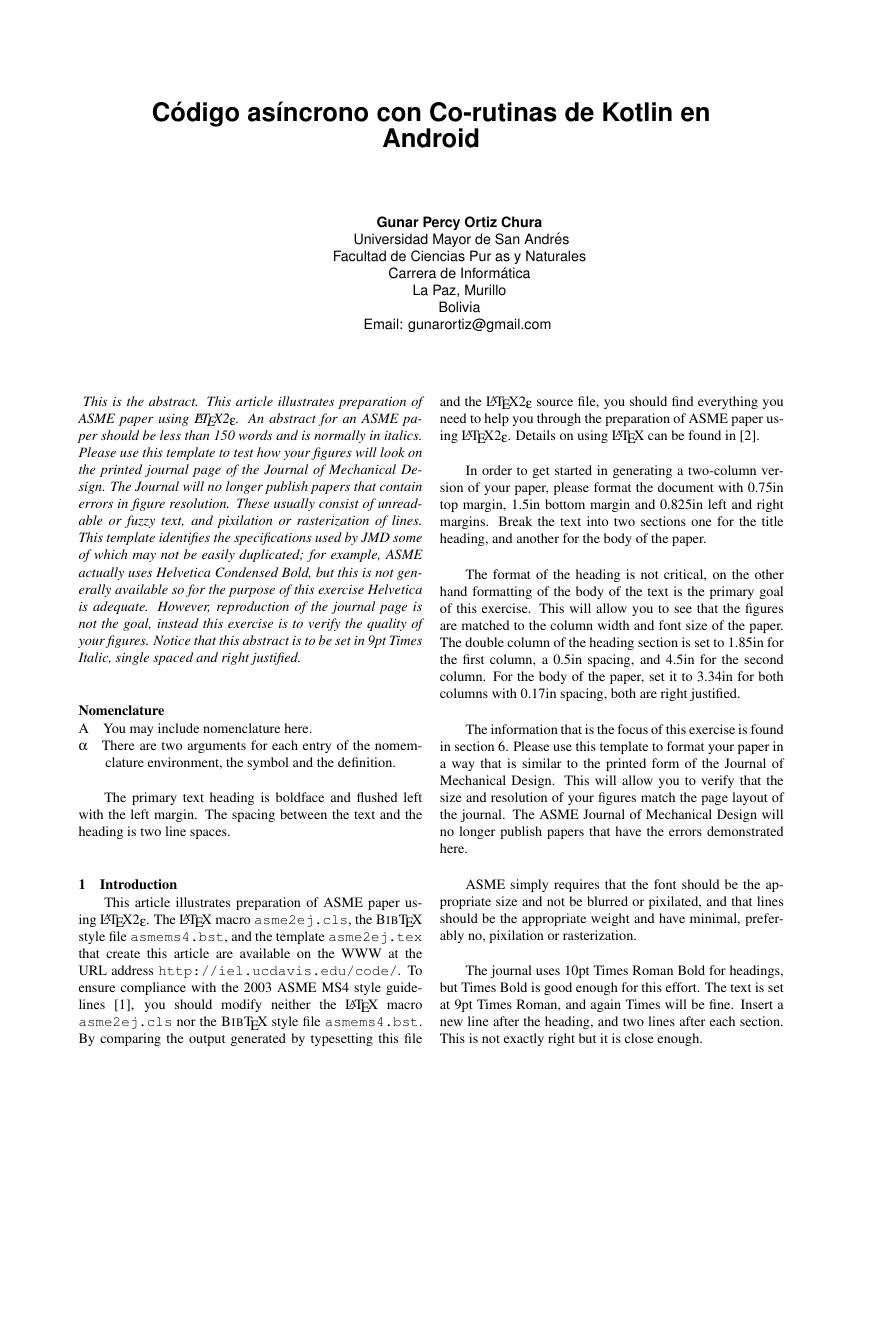
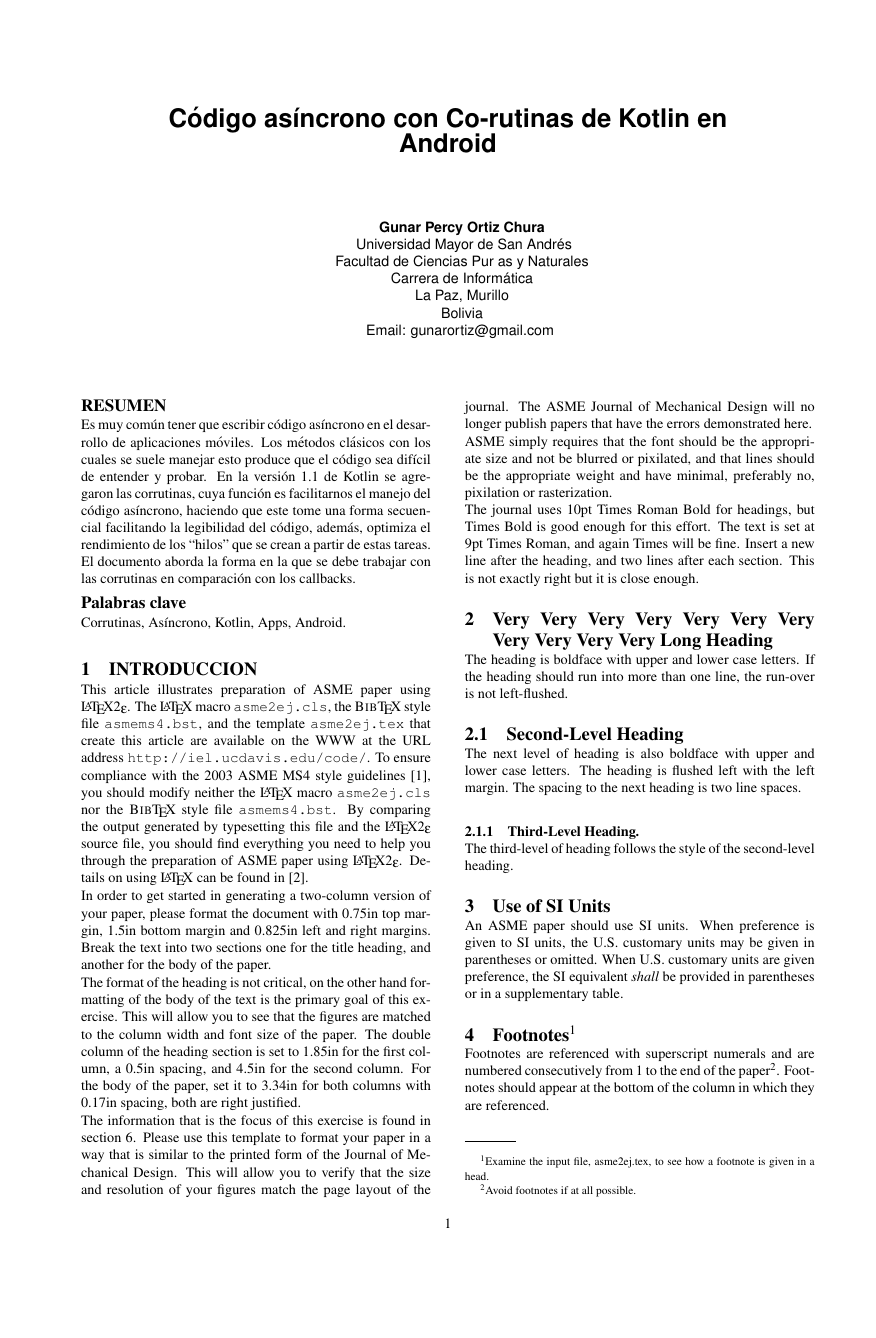
Before and after one commit to gunarortiz/tech-zone-kotlin-corutinas, a LaTeX document (asme2ej.tex, which reads asme2ej.cls): page 1 of 4, the shorter picture padded with empty space. Compiled offline with pdfLaTeX.

Commit message:
format over

```diff
--- a/asme2ej.cls
+++ b/asme2ej.cls
@@ -351,8 +351,8 @@
 \setlength{\marginparwidth}{0pt}
 \setlength{\marginparsep}{11pt}
 \setlength{\marginparpush}{5pt}
-%\setlength{\columnsep}{.375in}
-\setlength{\columnsep}{.17in}
+\setlength{\columnsep}{.33in}
+%\setlength{\columnsep}{.17in}
 \setlength{\columnseprule}{0pt}
 \setlength{\headheight}{10pt}
 \setlength{\headsep}{18pt}
@@ -845,7 +845,7 @@
   \newpage
   \null\vspace*{-26pt}             % Took out ASMElogo provision
    \vbox{\hbox to \textwidth{\begin{tabular}{@{}c@{\hskip3pc}}
-   \hbox to 46pt{\vbox to 46pt{\vss\hsize46pt\vss}}\end{tabular}\hss
+   \hbox to 46pt{\vbox to 0pt{\vss\hsize46pt\vss}}\end{tabular}\hss
   \vbox{\hsize37pc\scriptsize\sf\vskip\baselineskip%
   \bannerfnt\begin{flushright}% added flushright to properly wrap long conference names
   %\hfill Proceedings of \@confshortname\par
@@ -1358,8 +1358,8 @@
 \ps@myheadings
 \pagenumbering{arabic}
 \if@twocolumn\twocolumn\sloppy\flushbottom\else\onecolumn\fi
-\advance\hoffset-7pc
-\advance\voffset-10pc
+\advance\hoffset-0pc
+\advance\voffset-0pc
 %
 %
 \endinput
--- a/asme2ej.tex
+++ b/asme2ej.tex
@@ -17,9 +17,14 @@
 %%%%%%%%%%%%%%%%%%%%%%%%%%%%%%%%%%%%%%%%%%%%%%%%%%%%%%%%%%%%%%%%%%%%%%
 
 %%% use twocolumn and 10pt options with the asme2ej format
-\documentclass[twocolumn,10pt]{asme2ej}
+\documentclass[twocolumn,10pt,abstract=on]{asme2ej}
+\usepackage[utf8]{inputenc}
+\usepackage{titlesec}
+\usepackage[papersize={216mm,330mm},top=25.4mm,bottom=35.4mm,lmargin=20mm,rmargin=15mm]{geometry}
+
 
 \usepackage{epsfig} %% for loading postscript figures
+
 
 %% The class has several options
 %  onecolumn/twocolumn - format for one or two columns per page
@@ -32,10 +37,26 @@
 %
 %% The default is oneside, onecolumn, 10pt, final
 
+\setlength{\parindent}{0pt}
+
+\titleformat{\section}
+{\normalfont\fontsize{13}{15}\bfseries}{\thesection}{1em}{}
+\titleformat{\subsection}
+{\normalfont\fontsize{13}{15}\bfseries}{\thesubsection}{1em}{}
+
+\titlespacing*{\section}
+{0pt}{3ex plus 1ex minus .2ex}{0ex plus .2ex}
+\titlespacing*{\subsection}
+{0pt}{3ex plus 1ex minus .2ex}{0ex plus .2ex}
+
+\usepackage{fancyhdr}
+\fancyhf{}
+\renewcommand{\headrulewidth}{0pt}
+\cfoot{\thepage}
+\pagestyle{fancy}
 
 \title{C\'odigo as\'incrono con Co-rutinas de Kotlin en Android
 }
-
 
 %%% first author
 \author{Gunar Percy Ortiz Chura
@@ -55,27 +76,29 @@
 \maketitle
 
 %%%%%%%%%%%%%%%%%%%%%%%%%%%%%%%%%%%%%%%%%%%%%%%%%%%%%%%%%%%%%%%%%%%%%%
+
+
+\noindent\textbf{%
+	 \large {RESUMEN}}
 \begin{abstract}
-{\it This is the abstract.
-This article illustrates preparation of ASME paper using
-\LaTeX2\raisebox{-.3ex}{$\epsilon$}.
-An abstract for an ASME paper should be less than 150 words and is normally in italics.
-%%%
-Please use this template to test how your figures will look on the printed journal page of the Journal of Mechanical Design.  The Journal will no longer publish papers that contain errors in figure resolution.  These usually consist of unreadable or fuzzy text, and pixilation or rasterization of lines.  This template identifies the specifications used by JMD some of which may not be easily duplicated; for example, ASME actually uses Helvetica Condensed Bold, but this is not generally available so for the purpose of this exercise Helvetica is adequate.  However, reproduction of the journal page is not the goal, instead this exercise is to verify the quality of your figures. Notice that this abstract is to be set in 9pt Times Italic, single spaced and right justified.
-}
+
+
+	 Es muy común tener que escribir código asíncrono en el desarrollo de aplicaciones móviles. Los métodos clásicos con los cuales se suele manejar esto produce que el código sea difícil de entender y probar. En la versión 1.1 de Kotlin se agregaron las corrutinas, cuya función es facilitarnos el manejo del código asíncrono, haciendo que este tome una forma secuencial facilitando la legibilidad del código, además, optimiza el rendimiento de los “hilos” que se crean a partir de estas tareas. El documento aborda la forma en la que se debe trabajar con las corrutinas en comparación con los callbacks.
+	\smallbreak
 \end{abstract}
 
-%%%%%%%%%%%%%%%%%%%%%%%%%%%%%%%%%%%%%%%%%%%%%%%%%%%%%%%%%%%%%%%%%%%%%%
-\begin{nomenclature}
-\entry{A}{You may include nomenclature here.}
-\entry{$\alpha$}{There are two arguments for each entry of the nomemclature environment, the symbol and the definition.}
-\end{nomenclature}
 
-The primary text heading is  boldface and flushed left with the left margin.  The spacing between the  text and the heading is two line spaces.
 
-%%%%%%%%%%%%%%%%%%%%%%%%%%%%%%%%%%%%%%%%%%%%%%%%%%%%%%%%%%%%%%%%%%%%%%
-\section{Introduction}
+\begin{abstract}
 
+		\noindent \textbf{%
+			 \large {Palabras clave}}
+
+Corrutinas, Asíncrono, Kotlin, Apps, Android.
+
+
+\end{abstract}
+\section{INTRODUCCION}
 This article illustrates preparation of ASME paper using \LaTeX2\raisebox{-.3ex}{$\epsilon$}. The \LaTeX\  macro \verb+asme2ej.cls+, the {\sc Bib}\TeX\ style file \verb+asmems4.bst+, and the template \verb+asme2ej.tex+ that create this article are available on the WWW  at the URL address \verb+http://iel.ucdavis.edu/code/+. To ensure compliance with the 2003 ASME MS4 style guidelines  \cite{asmemanual}, you should modify neither the \LaTeX\ macro \verb+asme2ej.cls+ nor the {\sc Bib}\TeX\ style file \verb+asmems4.bst+. By comparing the output generated by typesetting this file and the \LaTeX2\raisebox{-.3ex}{$\epsilon$} source file, you should find everything you need to help you through the preparation of ASME paper using \LaTeX2\raisebox{-.3ex}{$\epsilon$}. Details on using \LaTeX\ can be found in \cite{latex}.
 
 In order to get started in generating a two-column version of your paper, please format the document with 0.75in top margin, 1.5in bottom margin and 0.825in left and right margins.  Break the text into two sections one for the title heading, and another for the body of the paper.
```
Also changed, not shown: asme2ej.pdf, asme2ej.tex (4 more changed lines), 6 other files.
